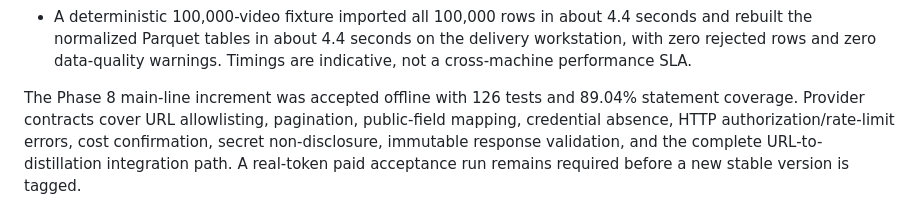
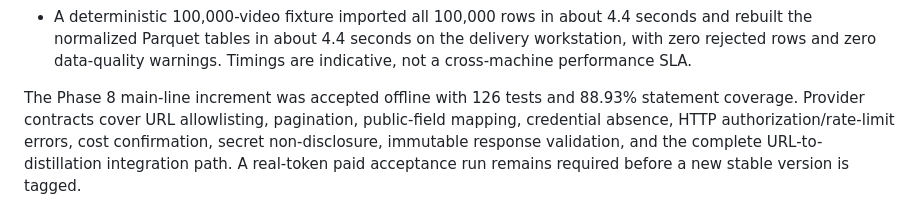
Before and after one commit to elilitokirin1111-code/video-account-distiller, a Markdown page: docs/delivery-overview.md, the part around the change. Drawn GitHub-style.

Commit message:
docs: align Phase 8 coverage evidence

```diff
--- a/docs/delivery-overview.md
+++ b/docs/delivery-overview.md
@@ -99,7 +99,7 @@ Final production acceptance on 2026-07-23 produced the following evidence:
   the normalized Parquet tables in about 4.4 seconds on the delivery workstation, with zero rejected
   rows and zero data-quality warnings. Timings are indicative, not a cross-machine performance SLA.
 
-The Phase 8 main-line increment was accepted offline with 126 tests and 89.04% statement coverage.
+The Phase 8 main-line increment was accepted offline with 126 tests and 88.93% statement coverage.
 Provider contracts cover URL allowlisting, pagination, public-field mapping, credential absence,
 HTTP authorization/rate-limit errors, cost confirmation, secret non-disclosure, immutable response
 validation, and the complete URL-to-distillation integration path. A real-token paid acceptance run
```
